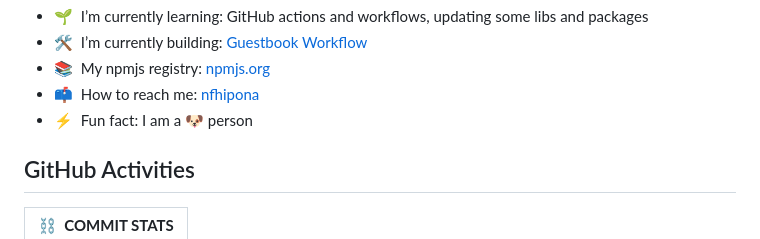
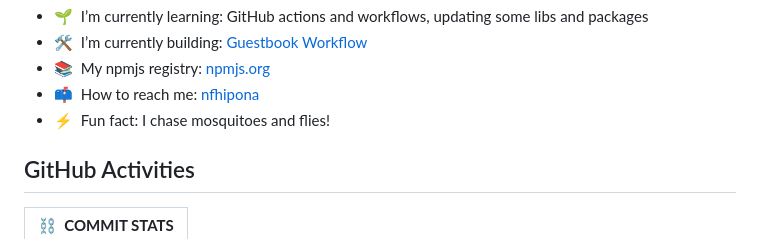
Before and after one commit to nfhipona/nfhipona, a Markdown page: README.md, the part around the change. Drawn GitHub-style.

Commit message:
Update README.md
add some shitz

```diff
--- a/README.md
+++ b/README.md
@@ -19,7 +19,7 @@ Here are some ideas to get you started:
 - 🛠️ &nbsp;I’m currently building: [Guestbook Workflow](https://github.com/nfhipona/guestbook-workflow)
 - 📚 &nbsp;My npmjs registry: [npmjs.org](https://www.npmjs.com/~nfhipona)
 - 📫 &nbsp;How to reach me: [nfhipona](mailto:github.oet1k@passmail.com)
-- ⚡ &nbsp;Fun fact: I am a 🐶 person
+- ⚡ &nbsp;Fun fact: I chase mosquitoes and flies!
 
 
 ## GitHub Activities
```
